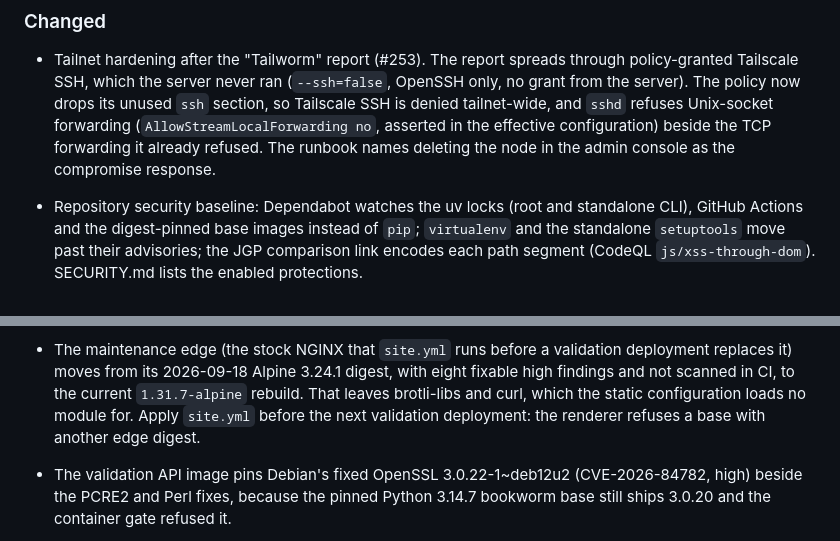
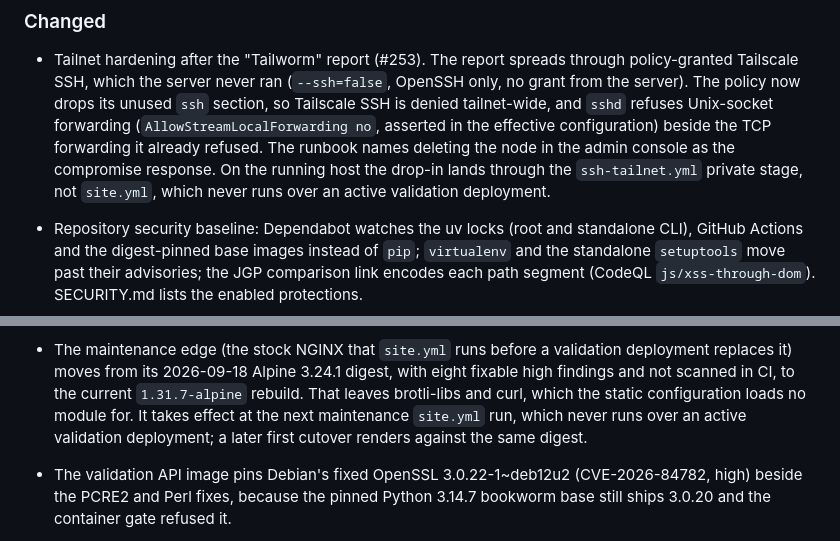
Before and after one commit to krzysztofbury/minos-health, a Markdown page: CHANGELOG.md, 2 parts joined by grey strips. Drawn GitHub-style.

Commit message:
Name the playbook that applies the drop-in on the running host
site.yml never runs over an active validation deployment, so the sshd change
lands through the ssh-tailnet.yml private stage, and the maintenance edge
digest takes effect only at the next maintenance run.

```diff
--- a/CHANGELOG.md
+++ b/CHANGELOG.md
@@ -241,7 +241,9 @@ signed-release and deployment-acceptance gates remain #41/#27.
   refuses Unix-socket forwarding (`AllowStreamLocalForwarding no`, asserted in
   the effective configuration) beside the TCP forwarding it already refused.
   The runbook names deleting the node in the admin console as the compromise
-  response.
+  response. On the running host the drop-in lands through the
+  `ssh-tailnet.yml` private stage, not `site.yml`, which never runs over an
+  active validation deployment.
 - Repository security baseline: Dependabot watches the uv locks (root and
   standalone CLI), GitHub Actions and the digest-pinned base images instead of
   `pip`; `virtualenv` and the standalone `setuptools` move past their advisories;
@@ -267,8 +269,9 @@ signed-release and deployment-acceptance gates remain #41/#27.
   validation deployment replaces it) moves from its 2026-09-18 Alpine 3.24.1
   digest, with eight fixable high findings and not scanned in CI, to the
   current `1.31.7-alpine` rebuild. That leaves brotli-libs and curl, which the
-  static configuration loads no module for. Apply `site.yml` before the next
-  validation deployment: the renderer refuses a base with another edge digest.
+  static configuration loads no module for. It takes effect at the next
+  maintenance `site.yml` run, which never runs over an active validation
+  deployment; a later first cutover renders against the same digest.
 - The validation API image pins Debian's fixed OpenSSL 3.0.22-1~deb12u2
   (CVE-2026-84782, high) beside the PCRE2 and Perl fixes, because the pinned
   Python 3.14.7 bookworm base still ships 3.0.20 and the container gate refused
```
